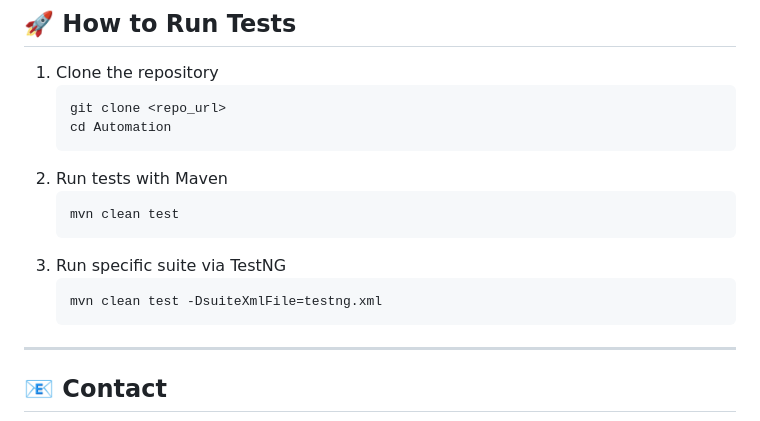
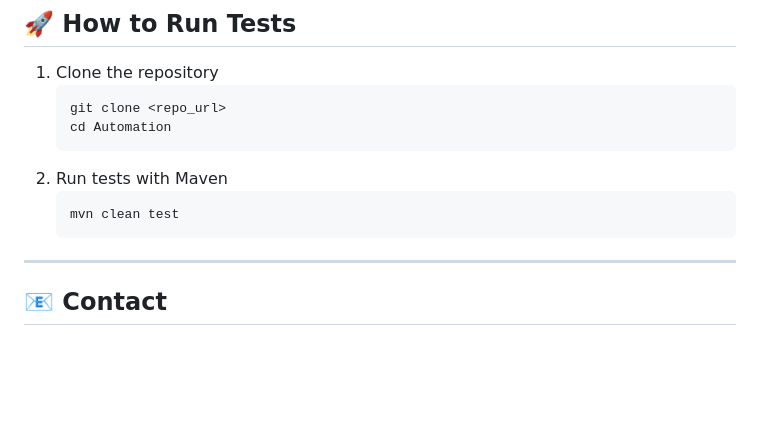
Before and after one commit to rakshit232001/Optimizers, a Markdown page: README.md, the part around the change. Drawn GitHub-style; blank space fills up the shorter version.

````diff
--- a/README.md
+++ b/README.md
@@ -102,10 +102,7 @@ SauceDemoAutomation/
    ```bash
    mvn clean test
    ```
-3. Run specific suite via TestNG
-   ```bash
-   mvn clean test -DsuiteXmlFile=testng.xml
-   ```
+
 
 ---
 
````
